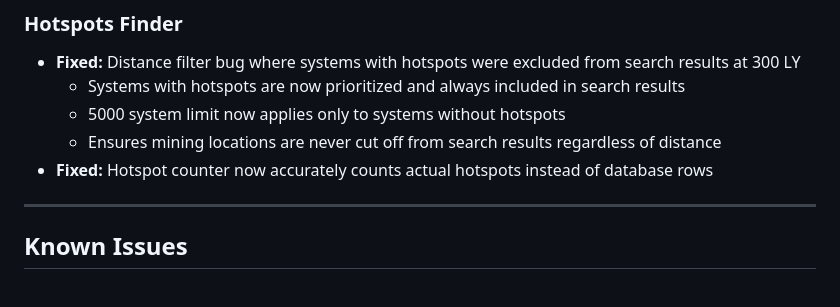
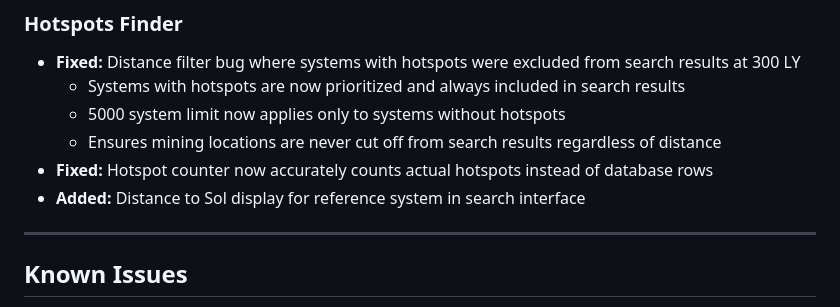
Before and after one commit to Viper-Dude/EliteMining, a Markdown page: docs/PATCHNOTES_v4.5.3.md, the part around the change. GitHub-like rendering.

Commit message:
Release v4.5.3 - Fixed hotspot distance filter, counter accuracy, and added Sol distance display

```diff
--- a/docs/PATCHNOTES_v4.5.3.md
+++ b/docs/PATCHNOTES_v4.5.3.md
@@ -12,6 +12,7 @@
   - 5000 system limit now applies only to systems without hotspots
   - Ensures mining locations are never cut off from search results regardless of distance
 - **Fixed:** Hotspot counter now accurately counts actual hotspots instead of database rows
+- **Added:** Distance to Sol display for reference system in search interface
 
 ---
 
```
Also changed, not shown: Screenshot/configurator-main.png, Screenshot/configurator-timers_toggles.png, Screenshot/ring_finder.png, 3 other files.
